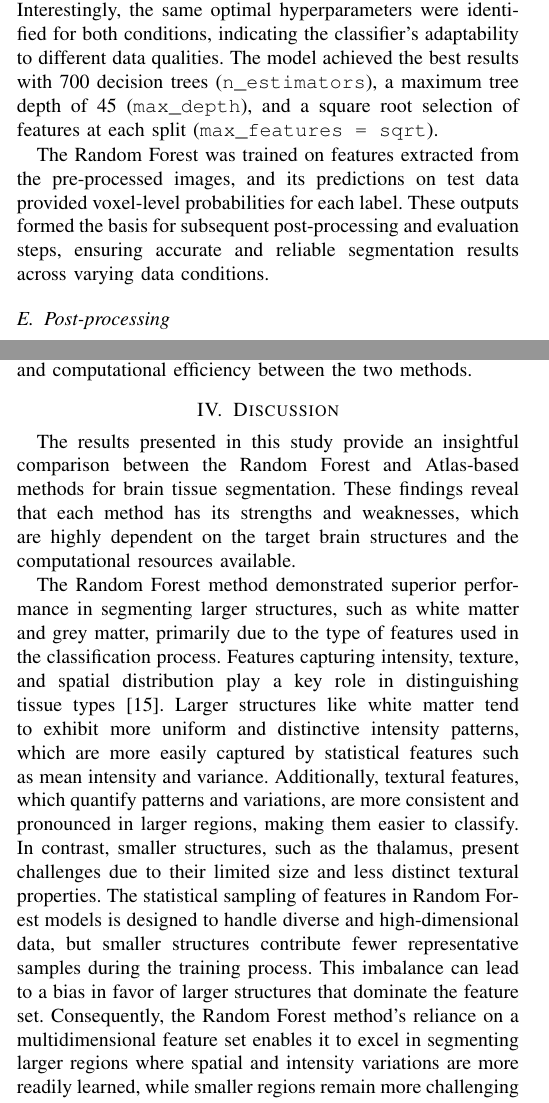
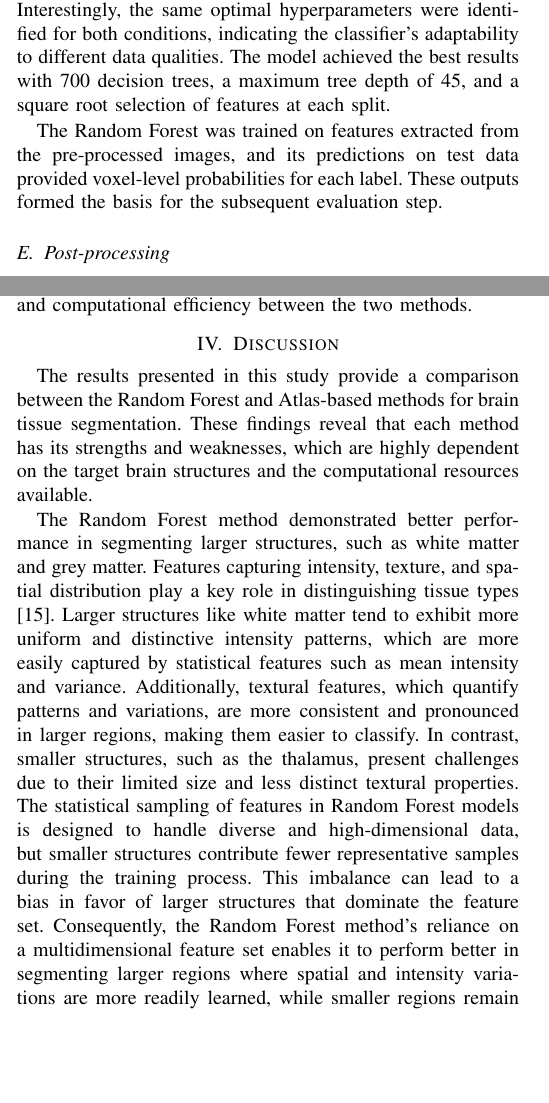
Before and after one commit to nathanashhoff/mia_lab_project, a LaTeX paper (report2/conference_101719.tex, which reads report2/chapters/discussion.tex, report2/chapters/materials and methods.tex): two parts of the columns of pages 2 and 3 of 5, joined at a grey line, cut so that both start at the same text, the shorter picture padded with empty space. Compiled offline with pdfLaTeX.

Commit message:
Updated report discussion and methods

```diff
--- a/report2/chapters/discussion.tex
+++ b/report2/chapters/discussion.tex
@@ -1,5 +1,5 @@
 \section{Discussion}
-The results presented in this study provide an insightful comparison between the Random Forest and Atlas-based methods for brain tissue segmentation. These findings reveal that each method has its strengths and weaknesses, which are highly dependent on the target brain structures and the computational resources available.
+The results presented in this study provide a comparison between the Random Forest and Atlas-based methods for brain tissue segmentation. These findings reveal that each method has its strengths and weaknesses, which are highly dependent on the target brain structures and the computational resources available.
 
-The Random Forest method demonstrated superior performance in segmenting larger structures, such as white matter and grey matter, primarily due to the type of features used in the classification process. Features capturing intensity, texture, and spatial distribution play a key role in distinguishing tissue types \cite{b15}. Larger structures like white matter tend to exhibit more uniform and distinctive intensity patterns, which are more easily captured by statistical features such as mean intensity and variance. Additionally, textural features, which quantify patterns and variations, are more consistent and pronounced in larger regions, making them easier to classify. In contrast, smaller structures, such as the thalamus, present challenges due to their limited size and less distinct textural properties. The statistical sampling of features in Random Forest models is designed to handle diverse and high-dimensional data, but smaller structures contribute fewer representative samples during the training process. This imbalance can lead to a bias in favor of larger structures that dominate the feature set. Consequently, the Random Forest method's reliance on a multidimensional feature set enables it to excel in segmenting larger regions where spatial and intensity variations are more readily learned, while smaller regions remain more challenging to classify accurately.
+The Random Forest method demonstrated better performance in segmenting larger structures, such as white matter and grey matter. Features capturing intensity, texture, and spatial distribution play a key role in distinguishing tissue types \cite{b15}. Larger structures like white matter tend to exhibit more uniform and distinctive intensity patterns, which are more easily captured by statistical features such as mean intensity and variance. Additionally, textural features, which quantify patterns and variations, are more consistent and pronounced in larger regions, making them easier to classify. In contrast, smaller structures, such as the thalamus, present challenges due to their limited size and less distinct textural properties. The statistical sampling of features in Random Forest models is designed to handle diverse and high-dimensional data, but smaller structures contribute fewer representative samples during the training process. This imbalance can lead to a bias in favor of larger structures that dominate the feature set. Consequently, the Random Forest method's reliance on a multidimensional feature set enables it to perform better in segmenting larger regions where spatial and intensity variations are more readily learned, while smaller regions remain more challenging to classify accurately.
 
--- a/report2/chapters/materials and methods.tex
+++ b/report2/chapters/materials and methods.tex
@@ -35,9 +35,9 @@ The combination of these features ensured a robust and multidimensional characte
 
 Classification is the core of the automated segmentation process, where the chosen machine learning algorithm determines the label for each voxel in the image \cite{b8}. In this study, a Random Forest classifier was utilized due to its robustness in handling high-dimensional data and its resistance to overfitting.
 
-To optimize the classifier’s performance, a grid search was conducted to determine the best hyperparameters for both standard and noisy datasets (with added salt-and-pepper noise). Interestingly, the same optimal hyperparameters were identified for both conditions, indicating the classifier’s adaptability to different data qualities. The model achieved the best results with 700 decision trees (\texttt{n\_estimators}), a maximum tree depth of 45 (\texttt{max\_depth}), and a square root selection of features at each split (\texttt{max\_features = sqrt}).
+To optimize the classifier’s performance, a grid search was conducted to determine the best hyperparameters for both standard and noisy datasets (with added salt-and-pepper noise). Interestingly, the same optimal hyperparameters were identified for both conditions, indicating the classifier’s adaptability to different data qualities. The model achieved the best results with 700 decision trees, a maximum tree depth of 45, and a square root selection of features at each split.
 
-The Random Forest was trained on features extracted from the pre-processed images, and its predictions on test data provided voxel-level probabilities for each label. These outputs formed the basis for subsequent post-processing and evaluation steps, ensuring accurate and reliable segmentation results across varying data conditions.
+The Random Forest was trained on features extracted from the pre-processed images, and its predictions on test data provided voxel-level probabilities for each label. These outputs formed the basis for the subsequent evaluation step.
 
 
 \subsection{Post-processing}
```
Also changed, not shown: report2/chapters/discussion.tex (7 more changed lines).
